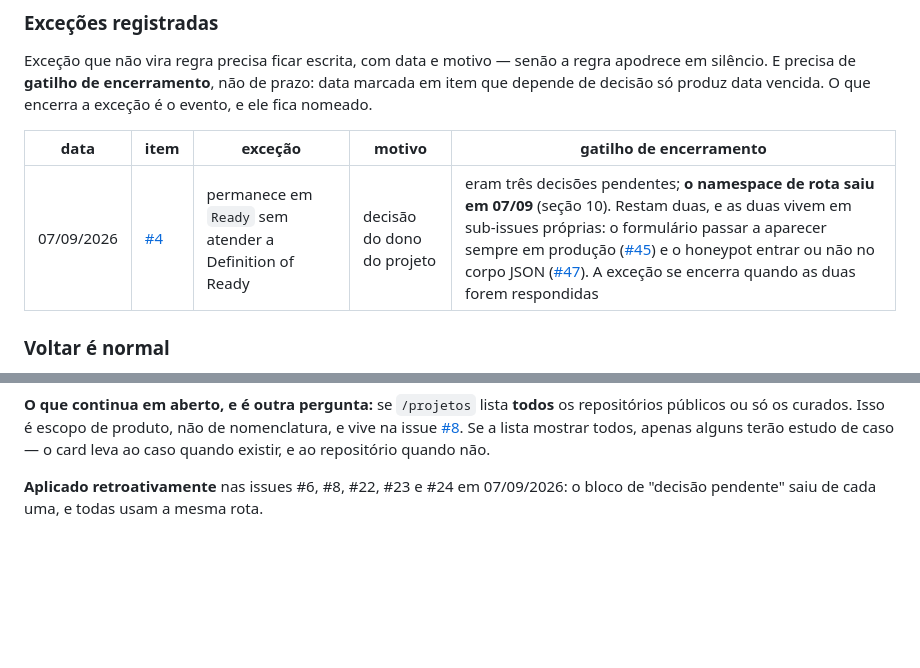
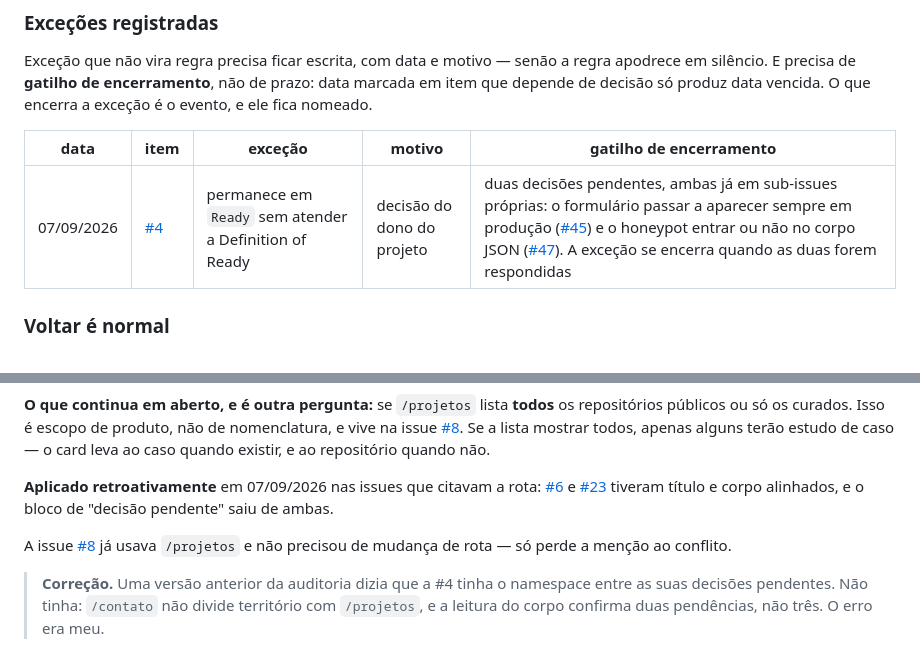
Before and after one commit to https-shini/NewPortfolio, a Markdown page: docs/github-project.md, 2 parts joined by grey strips. Drawn GitHub-style; blank space fills up the shorter version.

Commit message:
docs(project): a #4 tinha duas decisões pendentes, não três — erro meu
A auditoria afirmava que o namespace de rota estava entre as pendências da
#4. Não estava: /contato não divide território com /projetos, e a leitura
do corpo confirma duas ocorrências de "Aguardando definição", não três — o
formulário sempre visível e o honeypot no corpo JSON.

A conclusão de que restam duas continua certa; o caminho até ela estava
errado, e um documento que acerta o número pelo motivo errado erra de novo
na próxima vez que alguém o usar.

Junto vai a correção do que a seção 10 afirmava sobre a aplicação
retroativa: ela alcançou a #6 e a #23, que citavam rotas diferentes, e não
a #4, que nunca citou nenhuma.

```diff
--- a/docs/github-project.md
+++ b/docs/github-project.md
@@ -58,9 +58,9 @@ a regra apodrece em silêncio. E precisa de **gatilho de encerramento**, não
 de prazo: data marcada em item que depende de decisão só produz data
 vencida. O que encerra a exceção é o evento, e ele fica nomeado.
 
-| data       | item                                                       | exceção                                                | motivo                     | gatilho de encerramento                                                                                                                                                                                                                                                                                                                                                                                              |
-| ---------- | ---------------------------------------------------------- | ------------------------------------------------------ | -------------------------- | -------------------------------------------------------------------------------------------------------------------------------------------------------------------------------------------------------------------------------------------------------------------------------------------------------------------------------------------------------------------------------------------------------------------- |
-| 07/09/2026 | [#4](https://github.com/https-shini/NewPortfolio/issues/4) | permanece em `Ready` sem atender a Definition of Ready | decisão do dono do projeto | eram três decisões pendentes; **o namespace de rota saiu em 07/09** (seção 10). Restam duas, e as duas vivem em sub-issues próprias: o formulário passar a aparecer sempre em produção ([#45](https://github.com/https-shini/NewPortfolio/issues/45)) e o honeypot entrar ou não no corpo JSON ([#47](https://github.com/https-shini/NewPortfolio/issues/47)). A exceção se encerra quando as duas forem respondidas |
+| data       | item                                                       | exceção                                                | motivo                     | gatilho de encerramento                                                                                                                                                                                                                                                                                                                   |
+| ---------- | ---------------------------------------------------------- | ------------------------------------------------------ | -------------------------- | ----------------------------------------------------------------------------------------------------------------------------------------------------------------------------------------------------------------------------------------------------------------------------------------------------------------------------------------- |
+| 07/09/2026 | [#4](https://github.com/https-shini/NewPortfolio/issues/4) | permanece em `Ready` sem atender a Definition of Ready | decisão do dono do projeto | duas decisões pendentes, ambas já em sub-issues próprias: o formulário passar a aparecer sempre em produção ([#45](https://github.com/https-shini/NewPortfolio/issues/45)) e o honeypot entrar ou não no corpo JSON ([#47](https://github.com/https-shini/NewPortfolio/issues/47)). A exceção se encerra quando as duas forem respondidas |
 
 ### Voltar é normal
 
@@ -489,6 +489,16 @@ produto, não de nomenclatura, e vive na issue
 mostrar todos, apenas alguns terão estudo de caso — o card leva ao caso
 quando existir, e ao repositório quando não.
 
-**Aplicado retroativamente** nas issues #6, #8, #22, #23 e #24 em
-07/09/2026: o bloco de "decisão pendente" saiu de cada uma, e todas usam a
-mesma rota.
+**Aplicado retroativamente** em 07/09/2026 nas issues que citavam a rota:
+[#6](https://github.com/https-shini/NewPortfolio/issues/6) e
+[#23](https://github.com/https-shini/NewPortfolio/issues/23) tiveram título e
+corpo alinhados, e o bloco de "decisão pendente" saiu de ambas.
+
+A issue [#8](https://github.com/https-shini/NewPortfolio/issues/8) já usava
+`/projetos` e não precisou de mudança de rota — só perde a menção ao
+conflito.
+
+> **Correção.** Uma versão anterior da auditoria dizia que a #4 tinha o
+> namespace entre as suas decisões pendentes. Não tinha: `/contato` não
+> divide território com `/projetos`, e a leitura do corpo confirma duas
+> pendências, não três. O erro era meu.
```
